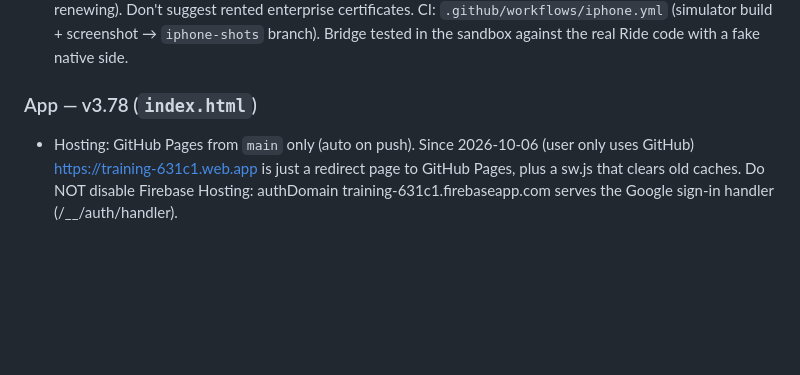
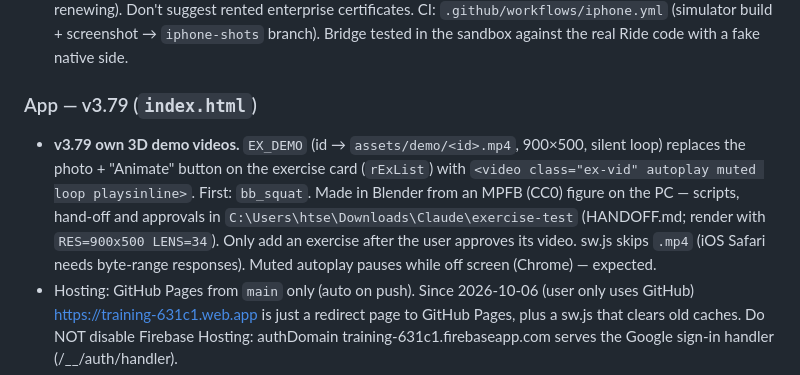
Before and after one commit to nipshardaf/training-brain, a Markdown page: CLAUDE.md, the part around the change. Drawn GitHub-style; blank space fills up the shorter version.

Commit message:
CLAUDE.md: v3.79 notes
Co-Authored-By: Claude Opus 5.5 <noreply@anthropic.com>

```diff
--- a/CLAUDE.md
+++ b/CLAUDE.md
@@ -22,7 +22,13 @@ Rules for both: `git pull --rebase` before editing; after shipping, update this
   CI: `.github/workflows/iphone.yml` (simulator build + screenshot → `iphone-shots` branch). Bridge tested in the
   sandbox against the real Ride code with a fake native side.
 
-### App — v3.78 (`index.html`)
+### App — v3.79 (`index.html`)
+- **v3.79 own 3D demo videos.** `EX_DEMO` (id → `assets/demo/<id>.mp4`, 900×500, silent loop) replaces the
+  photo + "Animate" button on the exercise card (`rExList`) with `<video class="ex-vid" autoplay muted loop
+  playsinline>`. First: `bb_squat`. Made in Blender from an MPFB (CC0) figure on the PC — scripts, hand-off and
+  approvals in `C:\Users\htse\Downloads\Claude\exercise-test` (HANDOFF.md; render with
+  `RES=900x500 LENS=34`). Only add an exercise after the user approves its video. sw.js skips `.mp4` (iOS
+  Safari needs byte-range responses). Muted autoplay pauses while off screen (Chrome) — expected.
 - Hosting: GitHub Pages from `main` only (auto on push). Since 2026-10-06 (user only uses GitHub)
   https://training-631c1.web.app is just a redirect page to GitHub Pages, plus a sw.js that
   clears old caches. Do NOT disable Firebase Hosting: authDomain training-631c1.firebaseapp.com
```
